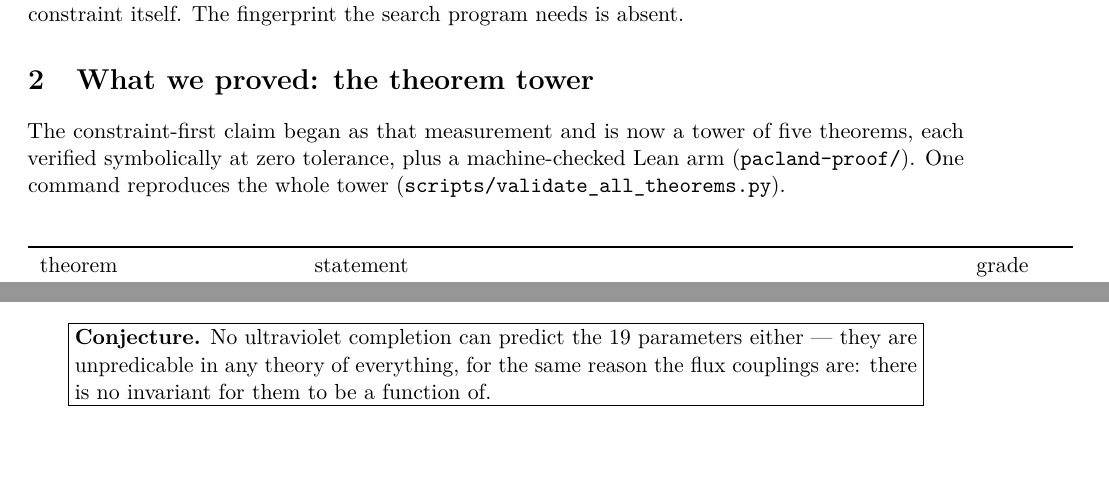
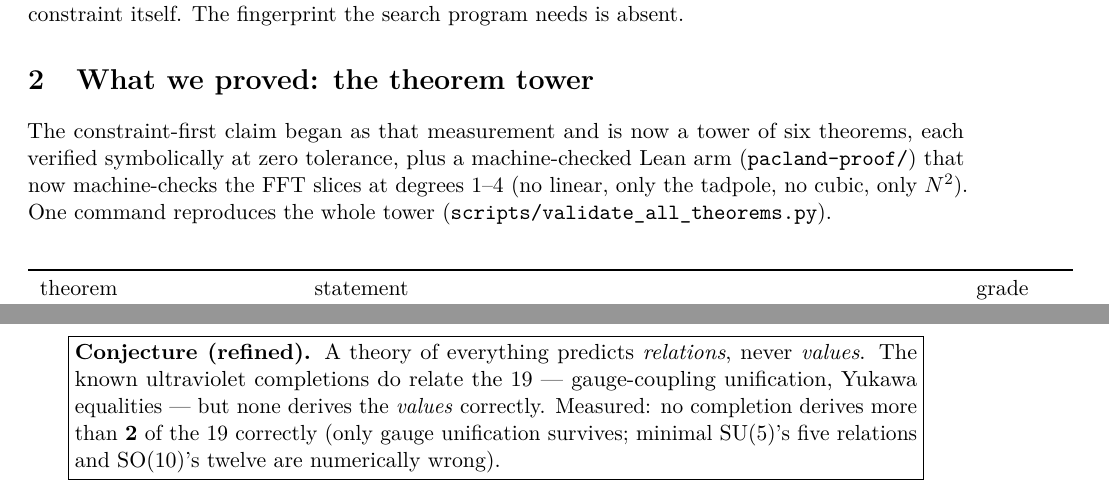
Before and after one commit to robmitchellengineering-hub/pacland, a LaTeX paper (paper/constraint-first-explainer.tex): two parts of pages 1 and 2 of 3 before the commit and two parts of pages 1 and 3 of 3 after it, joined at a grey line, cut so that both start at the same text, the shorter picture padded with empty space. Compiled offline with pdfLaTeX.

Commit message:
paper: update the explainer to the corrected, current state
Six theorems (not five), six arXiv papers (not four), and the refined conjecture
(relations never values; no completion derives more than 2 of the 19 correctly) with the
Lean FFT degrees 1-4 noted. Recompiled PDF.

```diff
--- a/paper/constraint-first-explainer.tex
+++ b/paper/constraint-first-explainer.tex
@@ -50,9 +50,10 @@ search program needs is absent.
 
 \section{What we proved: the theorem tower}
 
-The constraint-first claim began as that measurement and is now a tower of five
+The constraint-first claim began as that measurement and is now a tower of six
 theorems, each verified symbolically at zero tolerance, plus a machine-checked Lean arm
-(\texttt{pacland-proof/}). One command reproduces the whole tower
+(\texttt{pacland-proof/}) that now machine-checks the FFT slices at degrees 1--4 (no
+linear, only the tadpole, no cubic, only $N^2$). One command reproduces the whole tower
 (\texttt{scripts/validate\_all\_theorems.py}).
 
 \begin{center}
@@ -131,10 +132,12 @@ QCD}$) are, within the Standard Model, free inputs \emph{by definition} --- that
 trivial counting fact, not a result. The non-trivial claim is:
 
 \begin{center}
-\fbox{\parbox{0.9\textwidth}{\textbf{Conjecture.} No ultraviolet completion can predict
-the $19$ parameters either --- they are unpredicable in any theory of everything, for
-the same reason the flux couplings are: there is no invariant for them to be a function
-of.}}
+\fbox{\parbox{0.9\textwidth}{\textbf{Conjecture (refined).} A theory of everything
+predicts \emph{relations}, never \emph{values}. The known ultraviolet completions do
+relate the $19$ --- gauge-coupling unification, Yukawa equalities --- but none derives
+the \emph{values} correctly. Measured: no completion derives more than \textbf{2} of the
+$19$ correctly (only gauge unification survives; minimal $\mathrm{SU}(5)$'s five
+relations and $\mathrm{SO}(10)$'s twelve are numerically wrong).}}
 \end{center}
 
 This is the genuinely open, genuinely falsifiable frontier. The flux theorem was
```
Also changed, not shown: paper/constraint-first-explainer.pdf, paper/constraint-first-explainer.tex (18 more changed lines).
